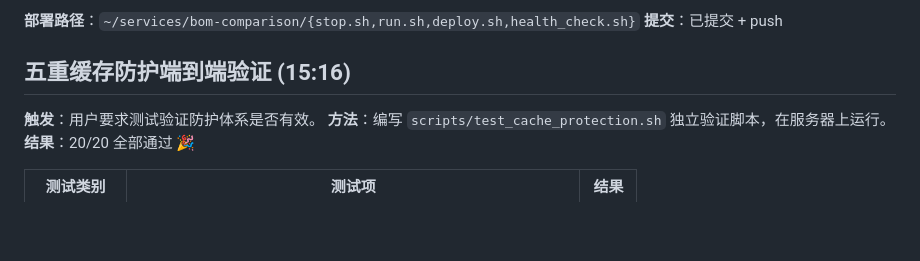
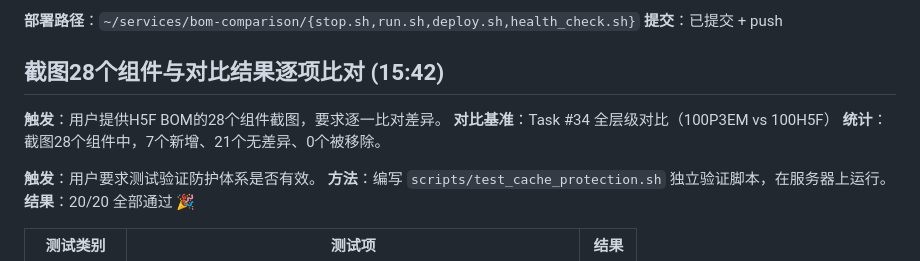
Before and after one commit to TYA1204/BOM-Data-Comparison, a Markdown page: .workbuddy/memory/2026-06-23.md, the part around the change. GitHub-like rendering; blank space fills up the shorter version.

Commit message:
docs: 固化代码 — 更新工作日志到最新状态

```diff
--- a/.workbuddy/memory/2026-06-23.md
+++ b/.workbuddy/memory/2026-06-23.md
@@ -279,7 +279,11 @@
 **部署路径**：`~/services/bom-comparison/{stop.sh,run.sh,deploy.sh,health_check.sh}`
 **提交**：已提交 + push
 
-## 五重缓存防护端到端验证 (15:16)
+## 截图28个组件与对比结果逐项比对 (15:42)
+
+**触发**：用户提供H5F BOM的28个组件截图，要求逐一比对差异。
+**对比基准**：Task #34 全层级对比（100P3EM vs 100H5F）
+**统计**：截图28个组件中，7个新增、21个无差异、0个被移除。
 
 **触发**：用户要求测试验证防护体系是否有效。
 **方法**：编写 `scripts/test_cache_protection.sh` 独立验证脚本，在服务器上运行。
```
